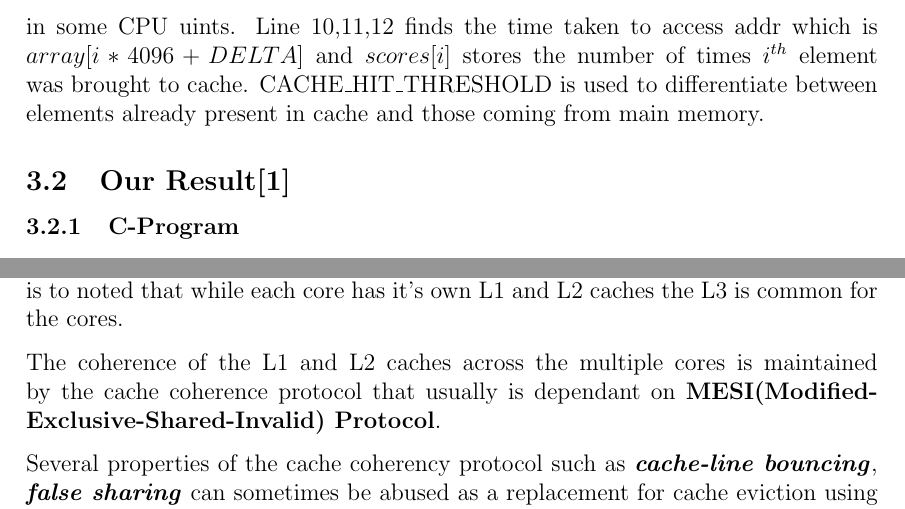
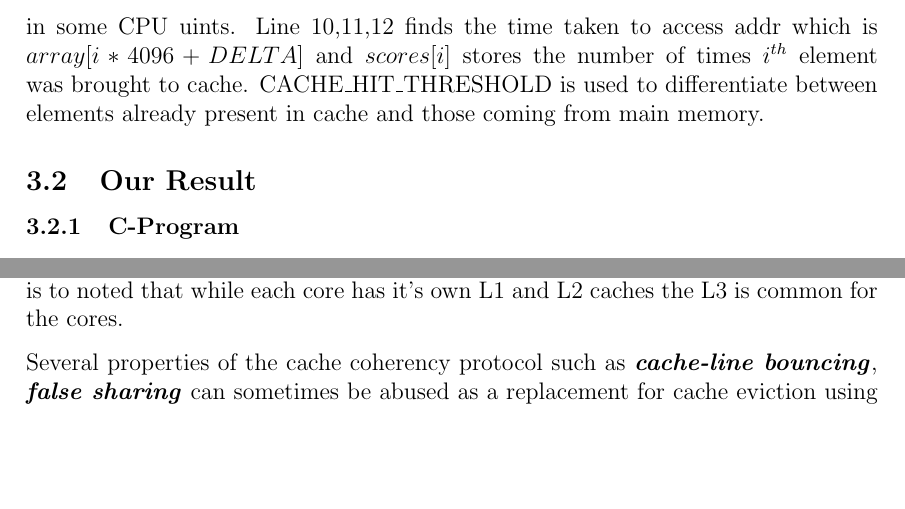
Before and after one commit to surajnarra/i7_Spectre_and_More, a LaTeX document (report/report.tex): two parts of pages 9 and 18 of 22, joined at a grey line, cut so that both start at the same text, the shorter picture padded with empty space. Compiled offline with pdfLaTeX.

Commit message:
idk what

```diff
--- a/report/report.tex
+++ b/report/report.tex
@@ -251,7 +251,7 @@ $scores[i]$ stores the number of times $i^{th}$ element was brought to cache.
 CACHE\_HIT\_THRESHOLD is used to differentiate between elements already present in cache and those coming from main memory.
 
 
-\subsection{Our Result\cite{GITHUB_LINK}}
+\subsection{Our Result}
 
 \subsubsection{C-Program}
 We executed \textbf{spectreAttack()} immediately followed by \textbf{reloadSideChannel()} 1000 number of times and then found the element of array which was present in cache for the most number of times. The result is as follows.\\
@@ -378,7 +378,7 @@ It was a great experience working as a team and reading various papers . This pr
 	\subsection{The Memory Hierarchy}
 	In general, the memory of the CPU is divided into three caches and an external memory and is \textbf{hierarchial}. This is to allow faster access time to the data essential to the process running on the CPU. The chain of access is passed from \textbf{L1} cache to \textbf{L2} cache, from \textbf{L2} to \textbf{L3} cache and then to external memory based on whether we recieve a hit on the presence of the required data among the caches. The L1 cache has the fastest  access time and this slows down as we move down this hierarchy. It is to noted that while each core has it's own L1 and L2 caches the L3 is common for the cores.
 
-	The coherence of the L1 and L2 caches across the multiple cores is maintained by the cache coherence protocol that usually is dependant on \textbf{MESI(Modified-Exclusive-Shared-Invalid) Protocol}.
+%	The coherence of the L1 and L2 caches across the multiple cores is maintained by the cache coherence protocol that usually is dependant on \textbf{MESI(Modified-Exclusive-Shared-Invalid) Protocol}.
 
 	Several properties of the cache coherency protocol such as \textbf{\textit{cache-line bouncing}}, \textbf{\textit{false sharing}} can sometimes be abused as a replacement for cache eviction using the \textbf{clflush instruction} or eviction patterns.
 	\subsection{Microarchitectural Side-Channel Attacks/Flush-Reload Techniques}
```
Also changed, not shown: report/report.bbl (deleted), report/report.tex (2 more changed lines), 4 other files.
